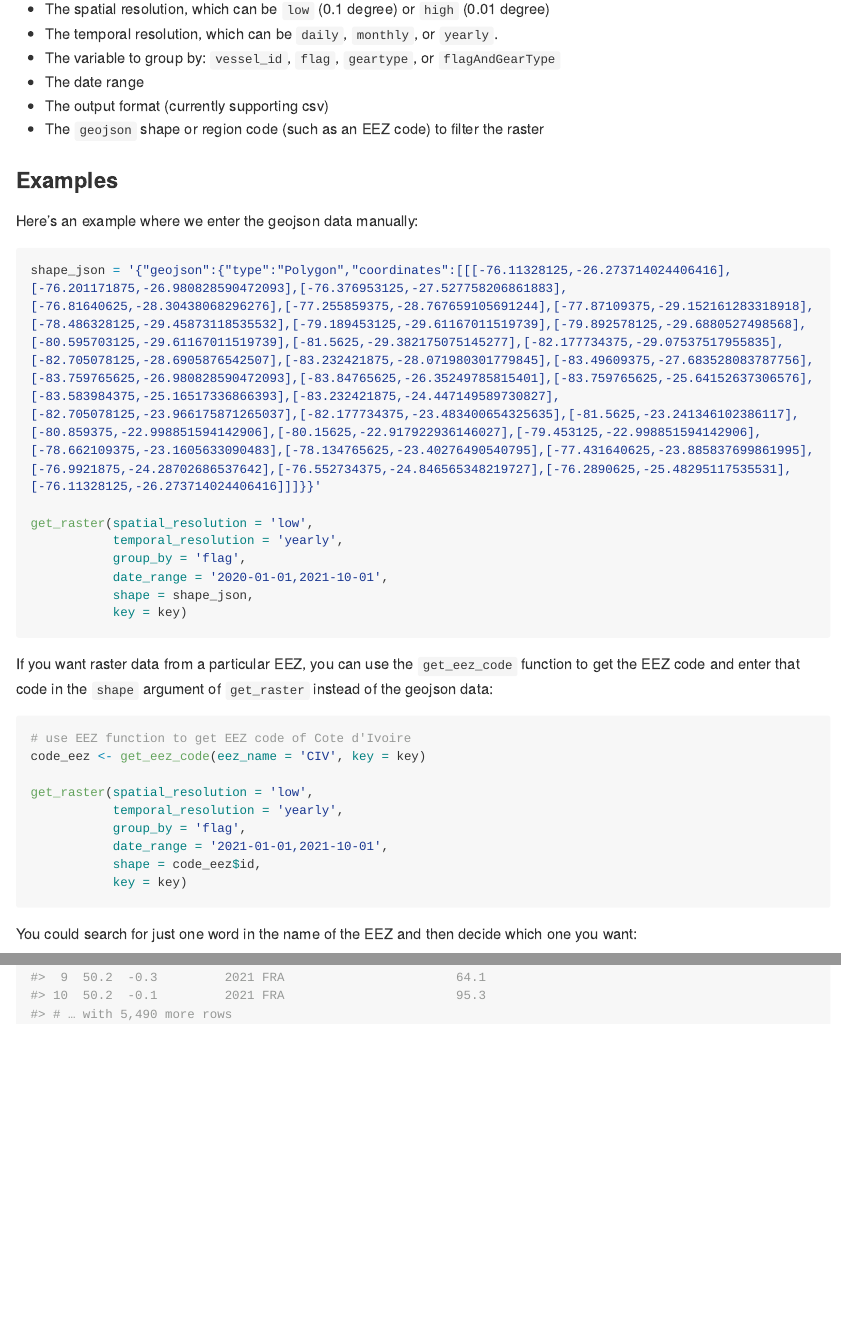
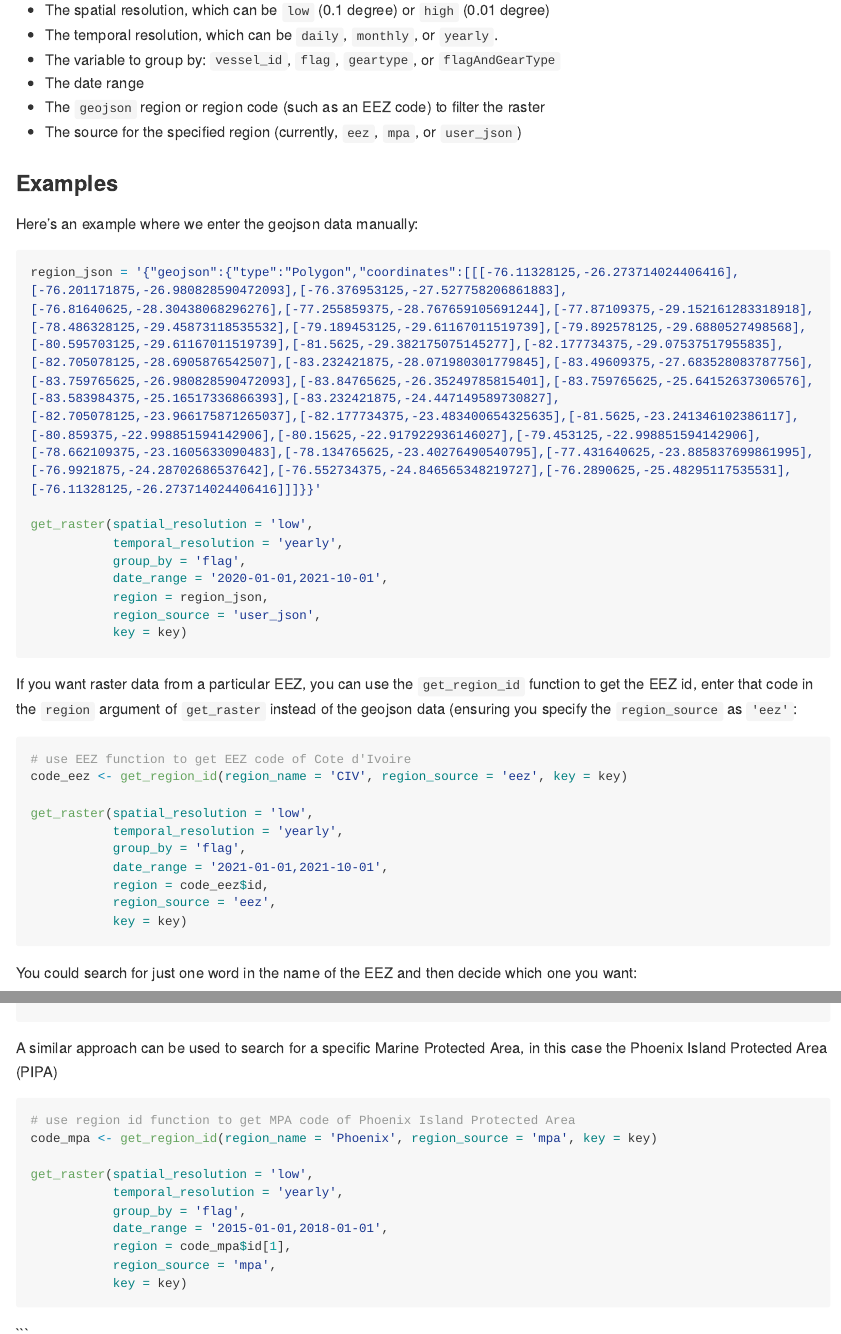
Before and after one commit to GlobalFishingWatch/gfwr, an R Markdown document (README.Rmd): the page in a window 1100 px wide, from 3640 px down before the commit and from 3710 px down after it, so that both start at the same text, and a second part further down, joined at a grey line. The pictures show the output file README.md that the author committed with the source, drawn offline in the style of GitHub; long lines of code are wrapped.

Commit message:
update readme for updates to get_raster parameters and accessing mpa id

````diff
--- a/README.Rmd
+++ b/README.Rmd
@@ -200,8 +200,8 @@ response to a data frame. In order to use it, you should specify:
 * The temporal resolution, which can be `daily`, `monthly`, or `yearly`.
 * The variable to group by: `vessel_id`, `flag`, `geartype`, or `flagAndGearType`
 * The date range
-* The output format (currently supporting csv)
-* The `geojson` shape or region code (such as an EEZ code) to filter the raster
+* The `geojson` region or region code (such as an EEZ code) to filter the raster
+* The source for the specified region (currently, `eez`, `mpa`, or `user_json`)
 
 
 ### Examples
@@ -211,31 +211,34 @@ Here's an example where we enter the geojson data manually:
 
 ```{r example_map_1, eval=F}
 
-shape_json = '{"geojson":{"type":"Polygon","coordinates":[[[-76.11328125,-26.273714024406416],[-76.201171875,-26.980828590472093],[-76.376953125,-27.527758206861883],[-76.81640625,-28.30438068296276],[-77.255859375,-28.767659105691244],[-77.87109375,-29.152161283318918],[-78.486328125,-29.45873118535532],[-79.189453125,-29.61167011519739],[-79.892578125,-29.6880527498568],[-80.595703125,-29.61167011519739],[-81.5625,-29.382175075145277],[-82.177734375,-29.07537517955835],[-82.705078125,-28.6905876542507],[-83.232421875,-28.071980301779845],[-83.49609375,-27.683528083787756],[-83.759765625,-26.980828590472093],[-83.84765625,-26.35249785815401],[-83.759765625,-25.64152637306576],[-83.583984375,-25.16517336866393],[-83.232421875,-24.447149589730827],[-82.705078125,-23.966175871265037],[-82.177734375,-23.483400654325635],[-81.5625,-23.241346102386117],[-80.859375,-22.998851594142906],[-80.15625,-22.917922936146027],[-79.453125,-22.998851594142906],[-78.662109375,-23.1605633090483],[-78.134765625,-23.40276490540795],[-77.431640625,-23.885837699861995],[-76.9921875,-24.28702686537642],[-76.552734375,-24.846565348219727],[-76.2890625,-25.48295117535531],[-76.11328125,-26.273714024406416]]]}}'
+region_json = '{"geojson":{"type":"Polygon","coordinates":[[[-76.11328125,-26.273714024406416],[-76.201171875,-26.980828590472093],[-76.376953125,-27.527758206861883],[-76.81640625,-28.30438068296276],[-77.255859375,-28.767659105691244],[-77.87109375,-29.152161283318918],[-78.486328125,-29.45873118535532],[-79.189453125,-29.61167011519739],[-79.892578125,-29.6880527498568],[-80.595703125,-29.61167011519739],[-81.5625,-29.382175075145277],[-82.177734375,-29.07537517955835],[-82.705078125,-28.6905876542507],[-83.232421875,-28.071980301779845],[-83.49609375,-27.683528083787756],[-83.759765625,-26.980828590472093],[-83.84765625,-26.35249785815401],[-83.759765625,-25.64152637306576],[-83.583984375,-25.16517336866393],[-83.232421875,-24.447149589730827],[-82.705078125,-23.966175871265037],[-82.177734375,-23.483400654325635],[-81.5625,-23.241346102386117],[-80.859375,-22.998851594142906],[-80.15625,-22.917922936146027],[-79.453125,-22.998851594142906],[-78.662109375,-23.1605633090483],[-78.134765625,-23.40276490540795],[-77.431640625,-23.885837699861995],[-76.9921875,-24.28702686537642],[-76.552734375,-24.846565348219727],[-76.2890625,-25.48295117535531],[-76.11328125,-26.273714024406416]]]}}'
 
 get_raster(spatial_resolution = 'low',
            temporal_resolution = 'yearly',
            group_by = 'flag',
            date_range = '2020-01-01,2021-10-01',
-           shape = shape_json,
+           region = region_json,
+           region_source = 'user_json',
            key = key)
 
 ```
 
-If you want raster data from a particular EEZ, you can use the `get_eez_code`
-function to get the EEZ code and enter that code in the `shape` argument
-of `get_raster` instead of the geojson data:
+If you want raster data from a particular EEZ, you can use the `get_region_id`
+function to get the EEZ id, enter that code in the `region` argument
+of `get_raster` instead of the geojson data (ensuring you specify the `region_source`
+as `'eez'`:
 
 ```{r example_map_2, eval=F}
 
 # use EEZ function to get EEZ code of Cote d'Ivoire
-code_eez <- get_eez_code(eez_name = 'CIV', key = key)
+code_eez <- get_region_id(region_name = 'CIV', region_source = 'eez', key = key)
 
 get_raster(spatial_resolution = 'low',
            temporal_resolution = 'yearly',
            group_by = 'flag',
            date_range = '2021-01-01,2021-10-01',
-           shape = code_eez$id,
+           region = code_eez$id,
+           region_source = 'eez',
            key = key)
 ```
 
@@ -256,0 +262,18 @@ get_raster(spatial_resolution = 'low',
+A similar approach can be used to search for a specific Marine Protected Area,
+in this case the Phoenix Island Protected Area (PIPA)
+
+```{r example_map_4, eval=F}
+
+# use region id function to get MPA code of Phoenix Island Protected Area
+code_mpa <- get_region_id(region_name = 'Phoenix', region_source = 'mpa', key = key)
+
+get_raster(spatial_resolution = 'low',
+           temporal_resolution = 'yearly',
+           group_by = 'flag',
+           date_range = '2015-01-01,2018-01-01',
+           region = code_mpa$id[1],
+           region_source = 'mpa',
+           key = key)
+```
+
+```
````
Also changed, not shown: README.md, README.Rmd (8 more changed lines).
